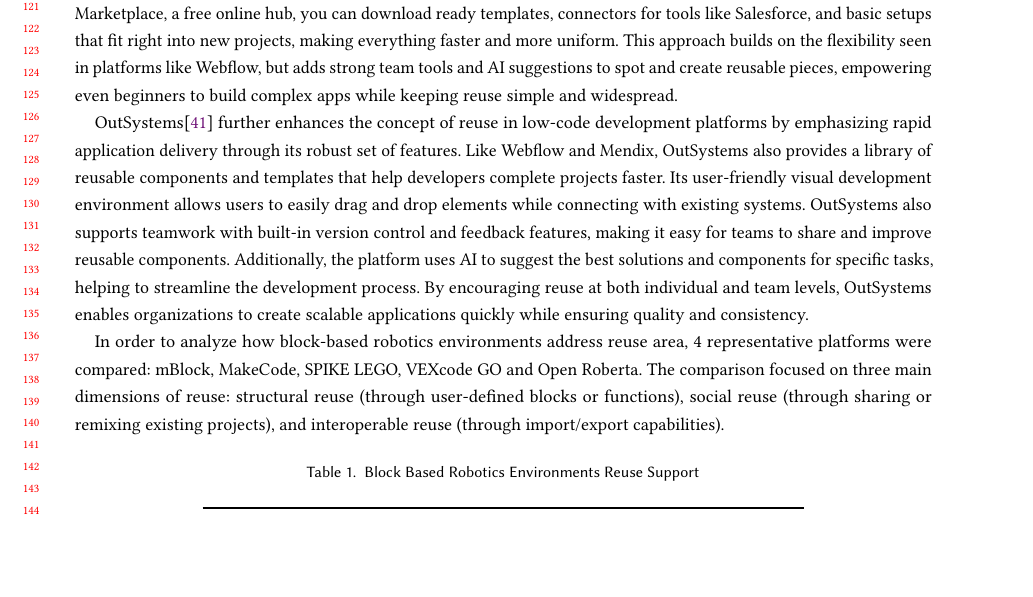
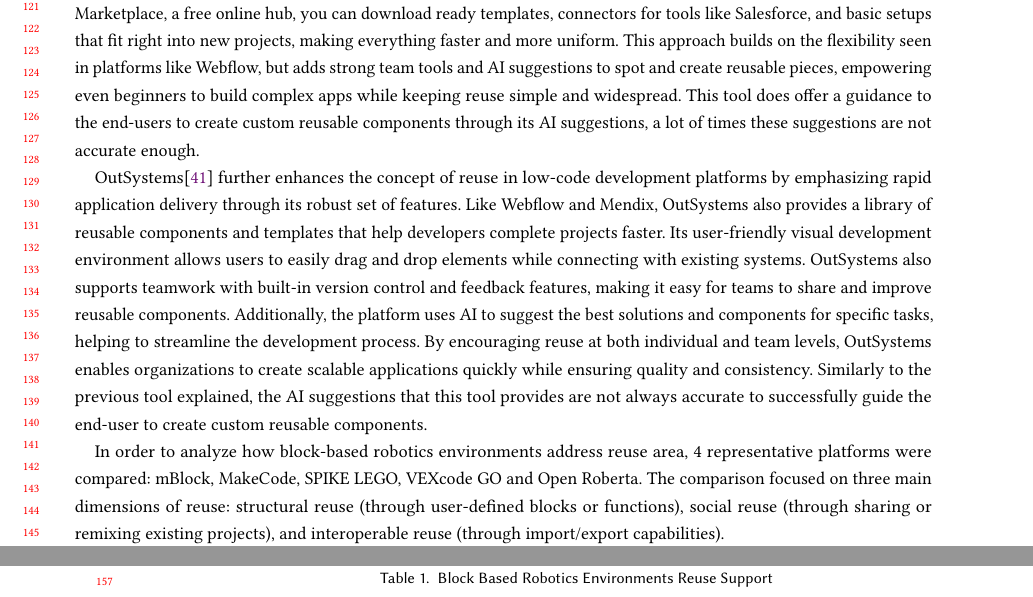
Before and after one commit to jim-daf/latex_EndUserDev_Report, a LaTeX paper (latex_enduser_template/sample-manuscript.tex): part of page 3 of 15 before the commit and two parts of pages 3 and 4 of 16 after it, the two joined at a grey line, cut so that both start at the same text, the shorter picture padded with empty space. Compiled offline with pdfLaTeX.

Commit message:
one more commit to my background paragraphs

```diff
--- a/latex_enduser_template/sample-manuscript.tex
+++ b/latex_enduser_template/sample-manuscript.tex
@@ -327,7 +327,9 @@
 that fit right into new projects, making everything faster and more uniform.
 This approach builds on the flexibility seen in platforms like Webflow, but adds
 strong team tools and AI suggestions to spot and create reusable pieces, empowering
-even beginners to build complex apps while keeping reuse simple and widespread.
+even beginners to build complex apps while keeping reuse simple and widespread. This tool does offer
+a guidance to the end-users to create custom reusable components through its AI suggestions,
+a lot of times these suggestions are not accurate enough.
 
 OutSystems\cite{outsystems} further enhances the concept of reuse in low-code development platforms by emphasizing rapid application delivery through its robust set of features.
 Like Webflow and Mendix, OutSystems also provides a library of reusable components and templates that help developers complete projects faster.
@@ -335,7 +337,9 @@
 OutSystems also supports teamwork with built-in version control and feedback features, making it easy for teams to share and improve
 reusable components. Additionally, the platform uses AI to suggest the best solutions and components for specific tasks, helping to
 streamline the development process. By encouraging reuse at both individual and team levels, OutSystems enables organizations to create
-scalable applications quickly while ensuring quality and consistency.
+scalable applications quickly while ensuring quality and consistency. Similarly to the previous tool explained,
+the AI suggestions that this tool provides are not always accurate to successfully guide the end-user
+to create custom reusable components.
 
 
 
```
Also changed, not shown: latex_enduser_template/sample-manuscript.pdf.
